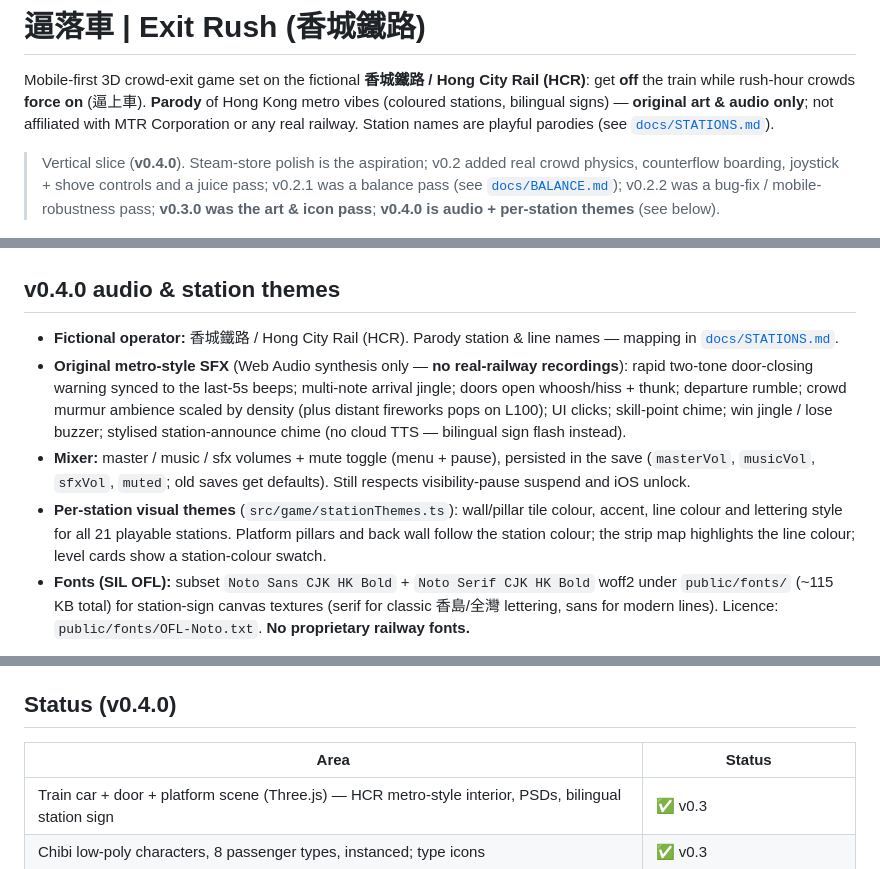
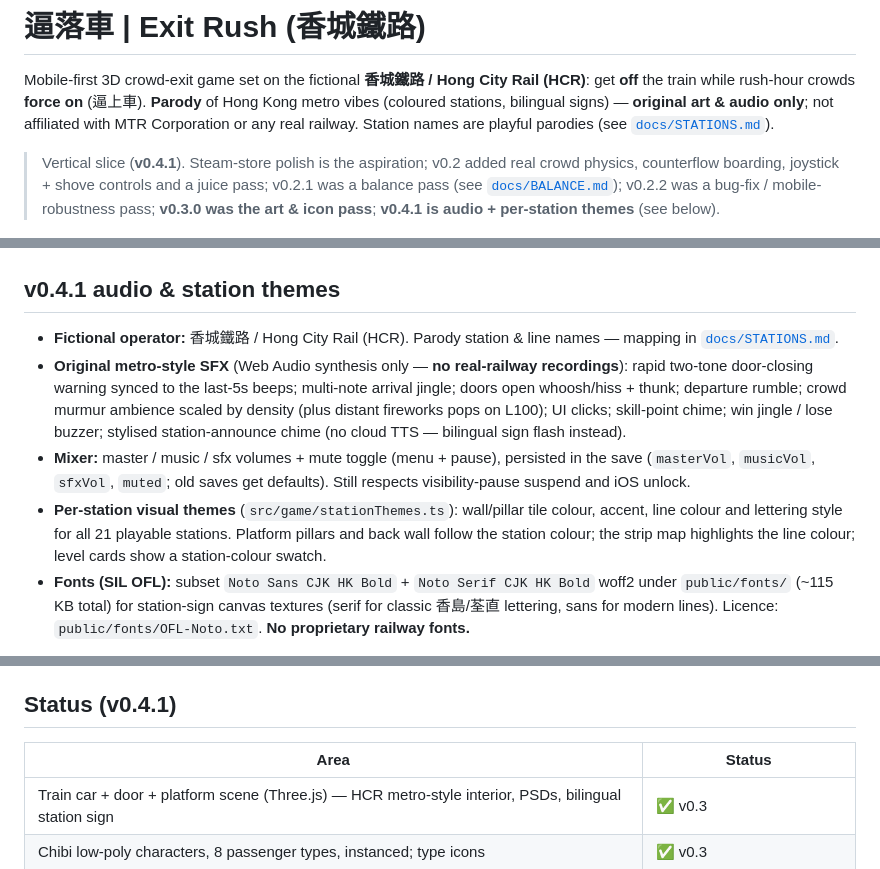
Before and after one commit to KingsleyKwan/exit-rush, a Markdown page: README.md, 3 parts joined by grey strips. Rendered like a GitHub page.

Commit message:
v0.4.1: side doors + renamed stations (root)

```diff
--- a/README.md
+++ b/README.md
@@ -2,7 +2,7 @@
 
 Mobile-first 3D crowd-exit game set on the fictional **香城鐵路 / Hong City Rail (HCR)**: get **off** the train while rush-hour crowds **force on** (逼上車). **Parody** of Hong Kong metro vibes (coloured stations, bilingual signs) — **original art & audio only**; not affiliated with MTR Corporation or any real railway. Station names are playful parodies (see [`docs/STATIONS.md`](docs/STATIONS.md)).
 
-> Vertical slice (**v0.4.0**). Steam-store polish is the aspiration; v0.2 added real crowd physics, counterflow boarding, joystick + shove controls and a juice pass; v0.2.1 was a balance pass (see [`docs/BALANCE.md`](docs/BALANCE.md)); v0.2.2 was a bug-fix / mobile-robustness pass; **v0.3.0 was the art & icon pass**; **v0.4.0 is audio + per-station themes** (see below).
+> Vertical slice (**v0.4.1**). Steam-store polish is the aspiration; v0.2 added real crowd physics, counterflow boarding, joystick + shove controls and a juice pass; v0.2.1 was a balance pass (see [`docs/BALANCE.md`](docs/BALANCE.md)); v0.2.2 was a bug-fix / mobile-robustness pass; **v0.3.0 was the art & icon pass**; **v0.4.1 is audio + per-station themes** (see below).
 
 <p align="center">
   <img src="docs/screens/ingame-l100.jpg" width="240" alt="Level 100 in-game, phone portrait">
@@ -11,13 +11,13 @@ Mobile-first 3D crowd-exit game set on the fictional **香城鐵路 / Hong City
 </p>
 <p align="center"><img src="docs/screens/desktop-l100.jpg" width="640" alt="Level 100, landscape"></p>
 
-## v0.4.0 audio & station themes
+## v0.4.1 audio & station themes
 
 - **Fictional operator:** 香城鐵路 / Hong City Rail (HCR). Parody station & line names — mapping in [`docs/STATIONS.md`](docs/STATIONS.md).
 - **Original metro-style SFX** (Web Audio synthesis only — **no real-railway recordings**): rapid two-tone door-closing warning synced to the last-5s beeps; multi-note arrival jingle; doors open whoosh/hiss + thunk; departure rumble; crowd murmur ambience scaled by density (plus distant fireworks pops on L100); UI clicks; skill-point chime; win jingle / lose buzzer; stylised station-announce chime (no cloud TTS — bilingual sign flash instead).
 - **Mixer:** master / music / sfx volumes + mute toggle (menu + pause), persisted in the save (`masterVol`, `musicVol`, `sfxVol`, `muted`; old saves get defaults). Still respects visibility-pause suspend and iOS unlock.
 - **Per-station visual themes** (`src/game/stationThemes.ts`): wall/pillar tile colour, accent, line colour and lettering style for all 21 playable stations. Platform pillars and back wall follow the station colour; the strip map highlights the line colour; level cards show a station-colour swatch.
-- **Fonts (SIL OFL):** subset `Noto Sans CJK HK Bold` + `Noto Serif CJK HK Bold` woff2 under `public/fonts/` (~115 KB total) for station-sign canvas textures (serif for classic 香島/全灣 lettering, sans for modern lines). Licence: `public/fonts/OFL-Noto.txt`. **No proprietary railway fonts.**
+- **Fonts (SIL OFL):** subset `Noto Sans CJK HK Bold` + `Noto Serif CJK HK Bold` woff2 under `public/fonts/` (~115 KB total) for station-sign canvas textures (serif for classic 香島/荃直 lettering, sans for modern lines). Licence: `public/fonts/OFL-Noto.txt`. **No proprietary railway fonts.**
 
 
 <p align="center">
@@ -82,7 +82,7 @@ Touch / mouse: **drag anywhere** (floating joystick) to steer, **hold the fist b
 - **Skill-point economy (stop-gap):** with only 21 playable levels, a level now awards a point on its first clear **and on replays, up to 5 points per level** (`MAX_POINTS_PER_LEVEL` in `SkillTree.ts`) → 105 points reachable, enough for a full branch + ultimate and the ~99-point L100 loadout. Set it back to 1 when levels 21–99 ship.
 - Mobile polish: brand bar hidden during a run (HUD moves up under the notch), safe-area insets on all sides, every button ≥ 44 px, `prefers-reduced-motion` followed live, three.js split into its own cached chunk.
 
-## Status (v0.4.0)
+## Status (v0.4.1)
 
 | Area | Status |
 |------|--------|
```
Also changed, not shown: other parts of README.md (+4 -4 lines).
